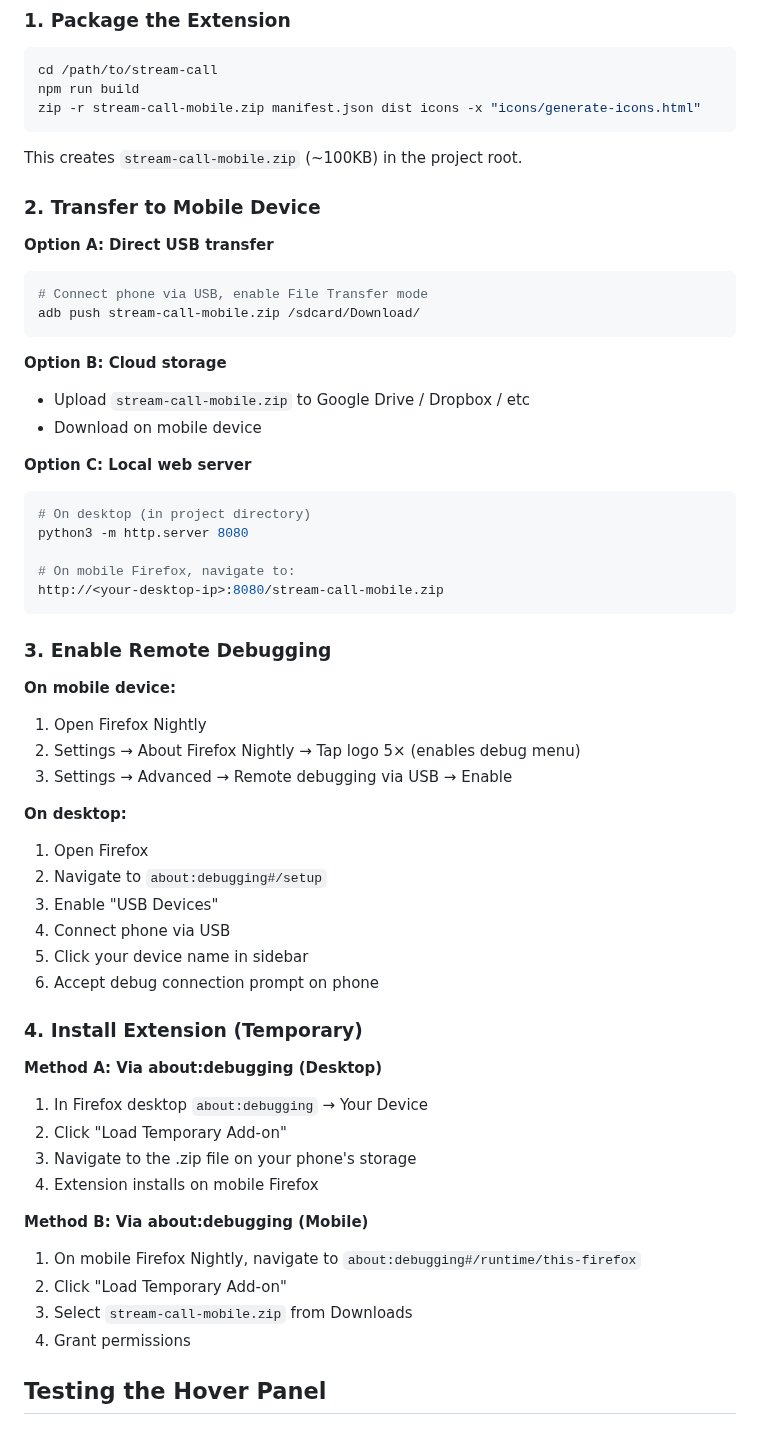
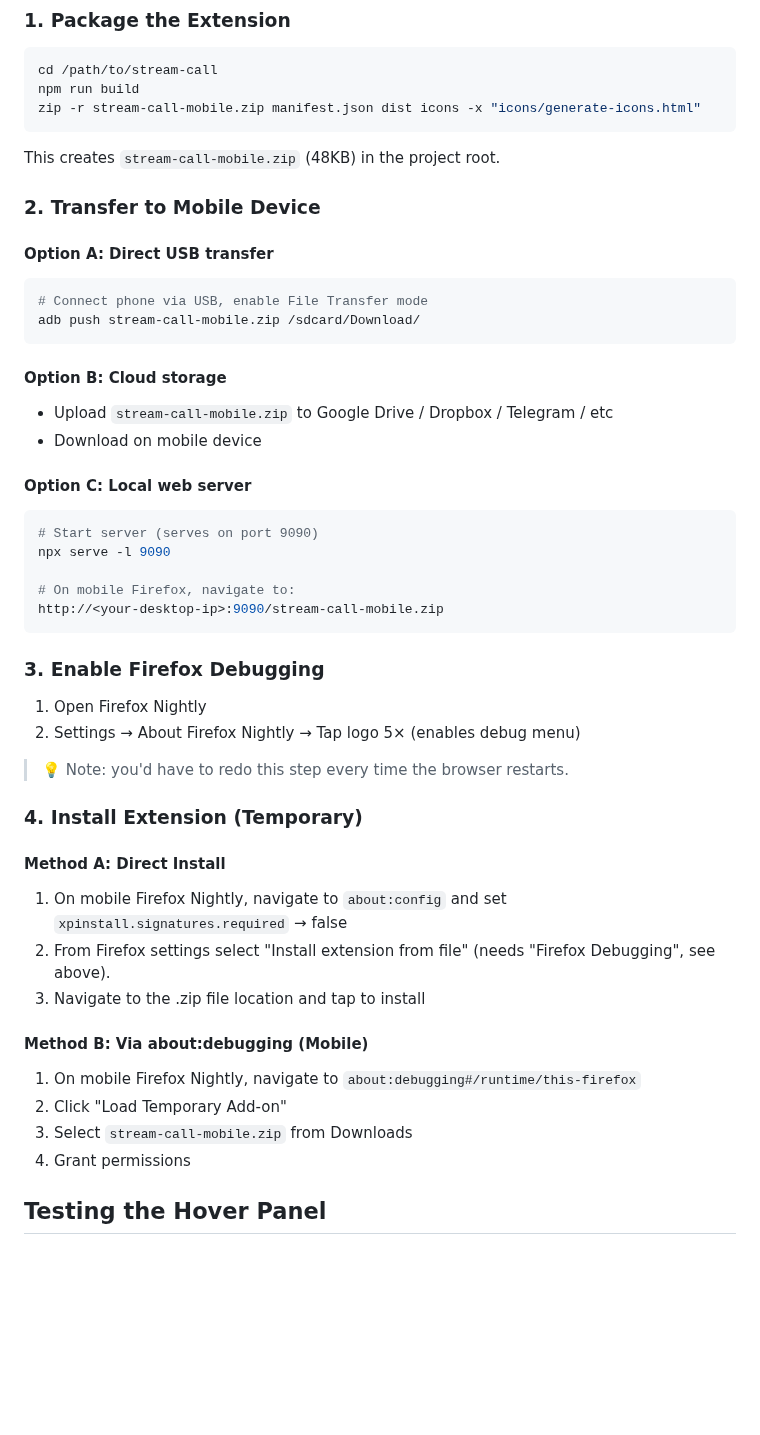
Before and after one commit to ankostis/stream-call, a Markdown page: MOBILE_TESTING.md, the part around one of its changes. GitHub-like rendering; blank space fills up the shorter version.

````diff
--- a/MOBILE_TESTING.md
+++ b/MOBILE_TESTING.md
@@ -16,57 +23,49 @@ npm run build
 zip -r stream-call-mobile.zip manifest.json dist icons -x "icons/generate-icons.html"
 ```
 
-This creates `stream-call-mobile.zip` (~100KB) in the project root.
+This creates `stream-call-mobile.zip` (48KB) in the project root.
 
 ### 2. Transfer to Mobile Device
 
-**Option A: Direct USB transfer**
+#### Option A: Direct USB transfer
 ```bash
 # Connect phone via USB, enable File Transfer mode
 adb push stream-call-mobile.zip /sdcard/Download/
 ```
 
-**Option B: Cloud storage**
-- Upload `stream-call-mobile.zip` to Google Drive / Dropbox / etc
+#### Option B: Cloud storage
+- Upload `stream-call-mobile.zip` to Google Drive / Dropbox / Telegram / etc
 - Download on mobile device
 
-**Option C: Local web server**
+#### Option C: Local web server
 ```bash
-# On desktop (in project directory)
-python3 -m http.server 8080
+# Start server (serves on port 9090)
+npx serve -l 9090
 
 # On mobile Firefox, navigate to:
-http://<your-desktop-ip>:8080/stream-call-mobile.zip
+http://<your-desktop-ip>:9090/stream-call-mobile.zip
 ```
 
-### 3. Enable Remote Debugging
+### 3. Enable Firefox Debugging
 
-**On mobile device:**
 1. Open Firefox Nightly
 2. Settings → About Firefox Nightly → Tap logo 5× (enables debug menu)
-3. Settings → Advanced → Remote debugging via USB → Enable
 
-**On desktop:**
-1. Open Firefox
-2. Navigate to `about:debugging#/setup`
-3. Enable "USB Devices"
-4. Connect phone via USB
-5. Click your device name in sidebar
-6. Accept debug connection prompt on phone
+> 💡 Note: you'd have to redo this step every time the browser restarts.
+
 
 ### 4. Install Extension (Temporary)
 
-**Method A: Via about:debugging (Desktop)**
-1. In Firefox desktop `about:debugging` → Your Device
-2. Click "Load Temporary Add-on"
-3. Navigate to the .zip file on your phone's storage
-4. Extension installs on mobile Firefox
-
-**Method B: Via about:debugging (Mobile)**
+#### Method A: Direct Install
+1. On mobile Firefox Nightly, navigate to `about:config` and set `xpinstall.signatures.required` → false
+2. From Firefox settings select "Install extension from file" (needs "Firefox Debugging", see above).
+3. Navigate to the .zip file location and tap to install
+#### Method B: Via about:debugging (Mobile)
 1. On mobile Firefox Nightly, navigate to `about:debugging#/runtime/this-firefox`
 2. Click "Load Temporary Add-on"
 3. Select `stream-call-mobile.zip` from Downloads
 4. Grant permissions
+
 
 ## Testing the Hover Panel
 
````
Also changed, not shown: other parts of MOBILE_TESTING.md (+35 -20 lines).
